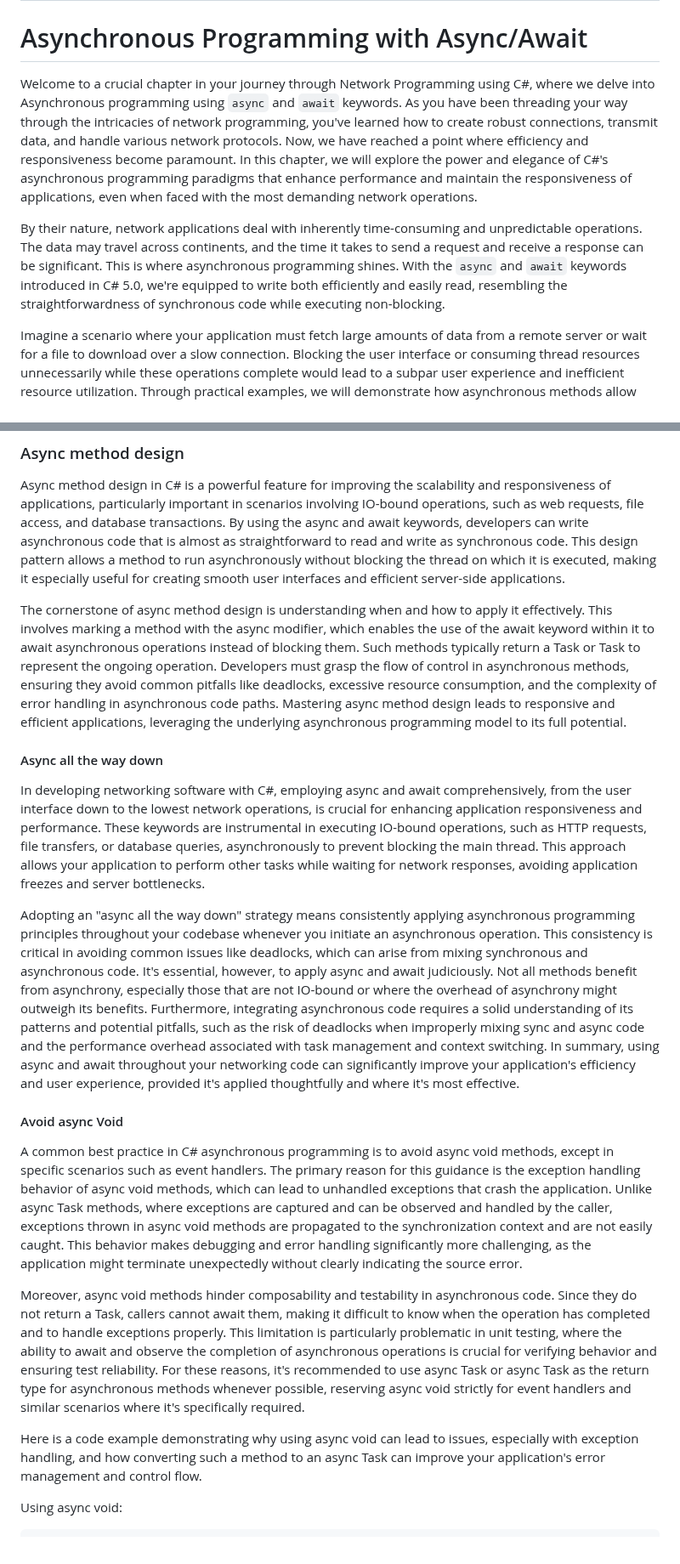
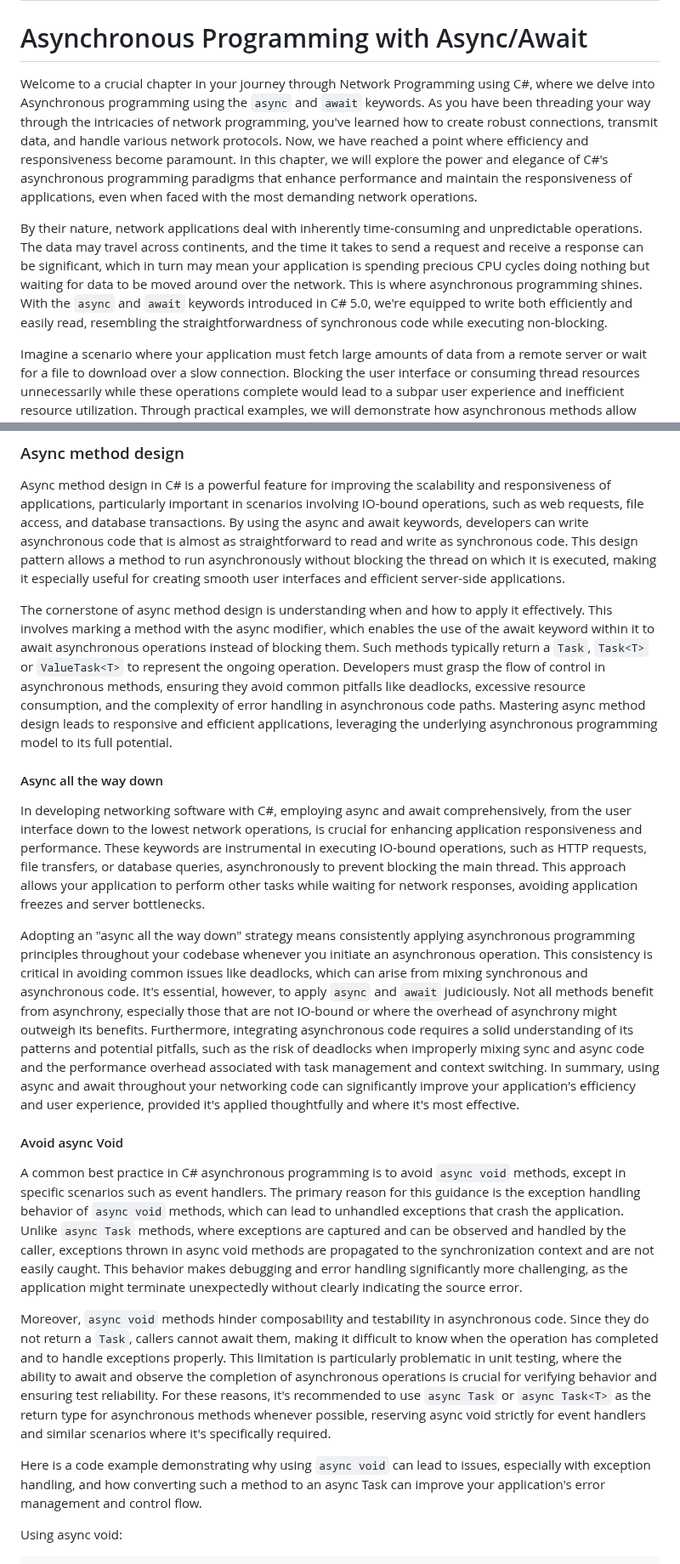
Before and after one commit to cwoodruff/book-network-programming-csharp, a Markdown page: Chapter04/chapter04.md, 2 parts joined by grey strips. Shown at 85% size. Drawn GitHub-style.

```diff
--- a/Chapter04/chapter04.md
+++ b/Chapter04/chapter04.md
@@ -11,9 +11,9 @@ visibility: hidden
 
 # Asynchronous Programming with Async/Await
 
-Welcome to a crucial chapter in your journey through Network Programming using C#, where we delve into Asynchronous programming using `async` and `await` keywords. As you have been threading your way through the intricacies of network programming, you've learned how to create robust connections, transmit data, and handle various network protocols. Now, we have reached a point where efficiency and responsiveness become paramount. In this chapter, we will explore the power and elegance of C#'s asynchronous programming paradigms that enhance performance and maintain the responsiveness of applications, even when faced with the most demanding network operations.
+Welcome to a crucial chapter in your journey through Network Programming using C#, where we delve into Asynchronous programming using the `async` and `await` keywords. As you have been threading your way through the intricacies of network programming, you've learned how to create robust connections, transmit data, and handle various network protocols. Now, we have reached a point where efficiency and responsiveness become paramount. In this chapter, we will explore the power and elegance of C#'s asynchronous programming paradigms that enhance performance and maintain the responsiveness of applications, even when faced with the most demanding network operations.
 
-By their nature, network applications deal with inherently time-consuming and unpredictable operations. The data may travel across continents, and the time it takes to send a request and receive a response can be significant. This is where asynchronous programming shines. With the `async` and `await` keywords introduced in C# 5.0, we're equipped to write both efficiently and easily read, resembling the straightforwardness of synchronous code while executing non-blocking.
+By their nature, network applications deal with inherently time-consuming and unpredictable operations. The data may travel across continents, and the time it takes to send a request and receive a response can be significant, which in turn may mean your application is spending precious CPU cycles doing nothing but waiting for data to be moved around over the network. This is where asynchronous programming shines. With the `async` and `await` keywords introduced in C# 5.0, we're equipped to write both efficiently and easily read, resembling the straightforwardness of synchronous code while executing non-blocking.
 
 Imagine a scenario where your application must fetch large amounts of data from a remote server or wait for a file to download over a slow connection. Blocking the user interface or consuming thread resources unnecessarily while these operations complete would lead to a subpar user experience and inefficient resource utilization. Through practical examples, we will demonstrate how asynchronous methods allow your application to remain responsive to user interactions by freeing up threads to handle other tasks while waiting for the network operations to complete.
 
@@ -167,21 +167,21 @@ Choosing when to apply async/await in networking software hinges on preventing b
 
 Async method design in C# is a powerful feature for improving the scalability and responsiveness of applications, particularly important in scenarios involving IO-bound operations, such as web requests, file access, and database transactions. By using the async and await keywords, developers can write asynchronous code that is almost as straightforward to read and write as synchronous code. This design pattern allows a method to run asynchronously without blocking the thread on which it is executed, making it especially useful for creating smooth user interfaces and efficient server-side applications.
 
-The cornerstone of async method design is understanding when and how to apply it effectively. This involves marking a method with the async modifier, which enables the use of the await keyword within it to await asynchronous operations instead of blocking them. Such methods typically return a Task or Task<T> to represent the ongoing operation. Developers must grasp the flow of control in asynchronous methods, ensuring they avoid common pitfalls like deadlocks, excessive resource consumption, and the complexity of error handling in asynchronous code paths. Mastering async method design leads to responsive and efficient applications, leveraging the underlying asynchronous programming model to its full potential.
+The cornerstone of async method design is understanding when and how to apply it effectively. This involves marking a method with the async modifier, which enables the use of the await keyword within it to await asynchronous operations instead of blocking them. Such methods typically return a `Task`, `Task<T>` or `ValueTask<T>` to represent the ongoing operation. Developers must grasp the flow of control in asynchronous methods, ensuring they avoid common pitfalls like deadlocks, excessive resource consumption, and the complexity of error handling in asynchronous code paths. Mastering async method design leads to responsive and efficient applications, leveraging the underlying asynchronous programming model to its full potential.
 
 #### Async all the way down
 
 In developing networking software with C#, employing async and await comprehensively, from the user interface down to the lowest network operations, is crucial for enhancing application responsiveness and performance. These keywords are instrumental in executing IO-bound operations, such as HTTP requests, file transfers, or database queries, asynchronously to prevent blocking the main thread. This approach allows your application to perform other tasks while waiting for network responses, avoiding application freezes and server bottlenecks.
 
-Adopting an "async all the way down" strategy means consistently applying asynchronous programming principles throughout your codebase whenever you initiate an asynchronous operation. This consistency is critical in avoiding common issues like deadlocks, which can arise from mixing synchronous and asynchronous code. It's essential, however, to apply async and await judiciously. Not all methods benefit from asynchrony, especially those that are not IO-bound or where the overhead of asynchrony might outweigh its benefits. Furthermore, integrating asynchronous code requires a solid understanding of its patterns and potential pitfalls, such as the risk of deadlocks when improperly mixing sync and async code and the performance overhead associated with task management and context switching. In summary, using async and await throughout your networking code can significantly improve your application's efficiency and user experience, provided it's applied thoughtfully and where it's most effective.
+Adopting an "async all the way down" strategy means consistently applying asynchronous programming principles throughout your codebase whenever you initiate an asynchronous operation. This consistency is critical in avoiding common issues like deadlocks, which can arise from mixing synchronous and asynchronous code. It's essential, however, to apply `async` and `await` judiciously. Not all methods benefit from asynchrony, especially those that are not IO-bound or where the overhead of asynchrony might outweigh its benefits. Furthermore, integrating asynchronous code requires a solid understanding of its patterns and potential pitfalls, such as the risk of deadlocks when improperly mixing sync and async code and the performance overhead associated with task management and context switching. In summary, using async and await throughout your networking code can significantly improve your application's efficiency and user experience, provided it's applied thoughtfully and where it's most effective.
 
 #### Avoid async Void
 
-A common best practice in C# asynchronous programming is to avoid async void methods, except in specific scenarios such as event handlers. The primary reason for this guidance is the exception handling behavior of async void methods, which can lead to unhandled exceptions that crash the application. Unlike async Task methods, where exceptions are captured and can be observed and handled by the caller, exceptions thrown in async void methods are propagated to the synchronization context and are not easily caught. This behavior makes debugging and error handling significantly more challenging, as the application might terminate unexpectedly without clearly indicating the source error.
+A common best practice in C# asynchronous programming is to avoid `async void` methods, except in specific scenarios such as event handlers. The primary reason for this guidance is the exception handling behavior of `async void` methods, which can lead to unhandled exceptions that crash the application. Unlike `async Task` methods, where exceptions are captured and can be observed and handled by the caller, exceptions thrown in async void methods are propagated to the synchronization context and are not easily caught. This behavior makes debugging and error handling significantly more challenging, as the application might terminate unexpectedly without clearly indicating the source error.
 
-Moreover, async void methods hinder composability and testability in asynchronous code. Since they do not return a Task, callers cannot await them, making it difficult to know when the operation has completed and to handle exceptions properly. This limitation is particularly problematic in unit testing, where the ability to await and observe the completion of asynchronous operations is crucial for verifying behavior and ensuring test reliability. For these reasons, it's recommended to use async Task or async Task<T> as the return type for asynchronous methods whenever possible, reserving async void strictly for event handlers and similar scenarios where it's specifically required.
+Moreover, `async void` methods hinder composability and testability in asynchronous code. Since they do not return a `Task`, callers cannot await them, making it difficult to know when the operation has completed and to handle exceptions properly. This limitation is particularly problematic in unit testing, where the ability to await and observe the completion of asynchronous operations is crucial for verifying behavior and ensuring test reliability. For these reasons, it's recommended to use `async Task` or `async Task<T>` as the return type for asynchronous methods whenever possible, reserving async void strictly for event handlers and similar scenarios where it's specifically required.
 
-Here is a code example demonstrating why using async void can lead to issues, especially with exception handling, and how converting such a method to an async Task can improve your application's error management and control flow.
+Here is a code example demonstrating why using `async void` can lead to issues, especially with exception handling, and how converting such a method to an async Task can improve your application's error management and control flow.
 
 Using async void:
 
```
Also changed, not shown: other parts of Chapter04/chapter04.md (+51 -35 lines).
